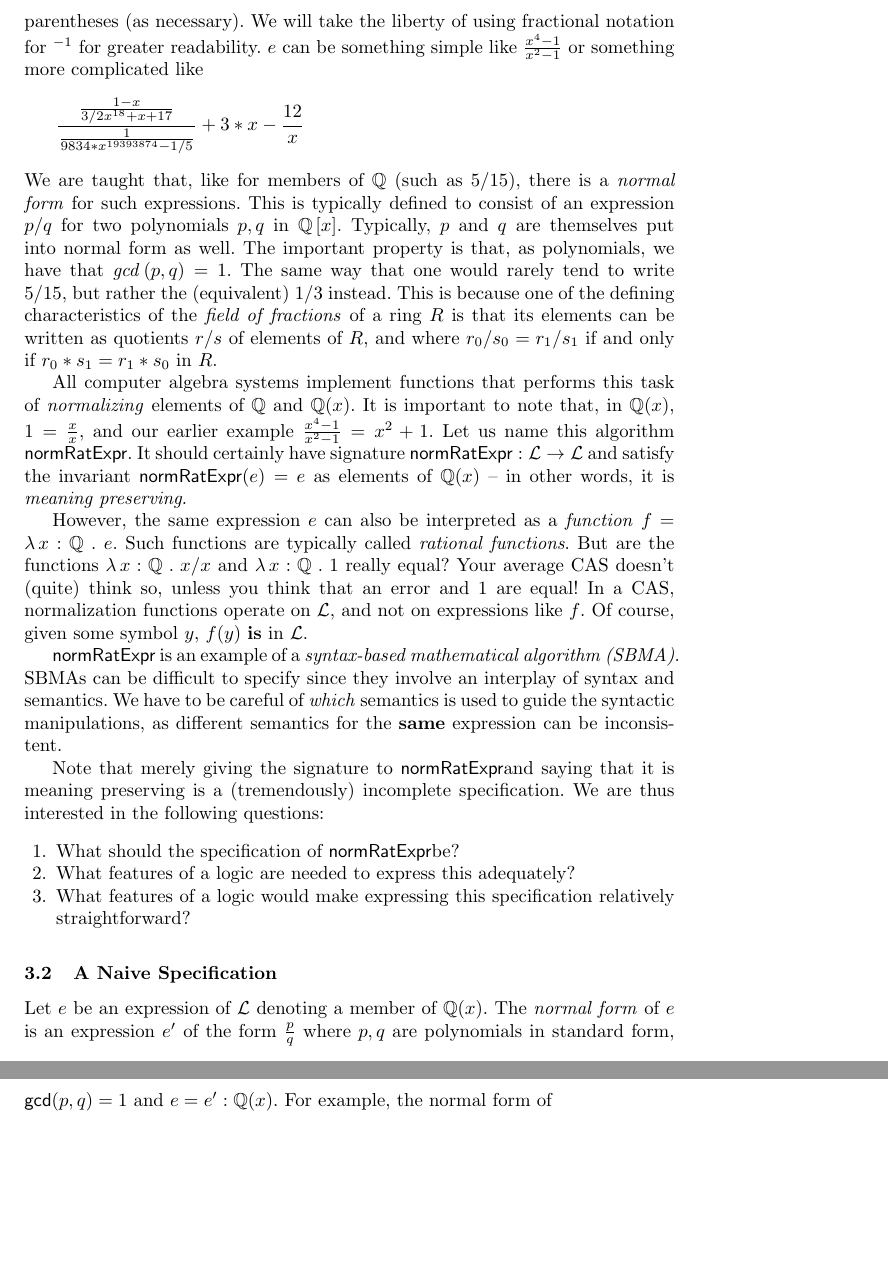
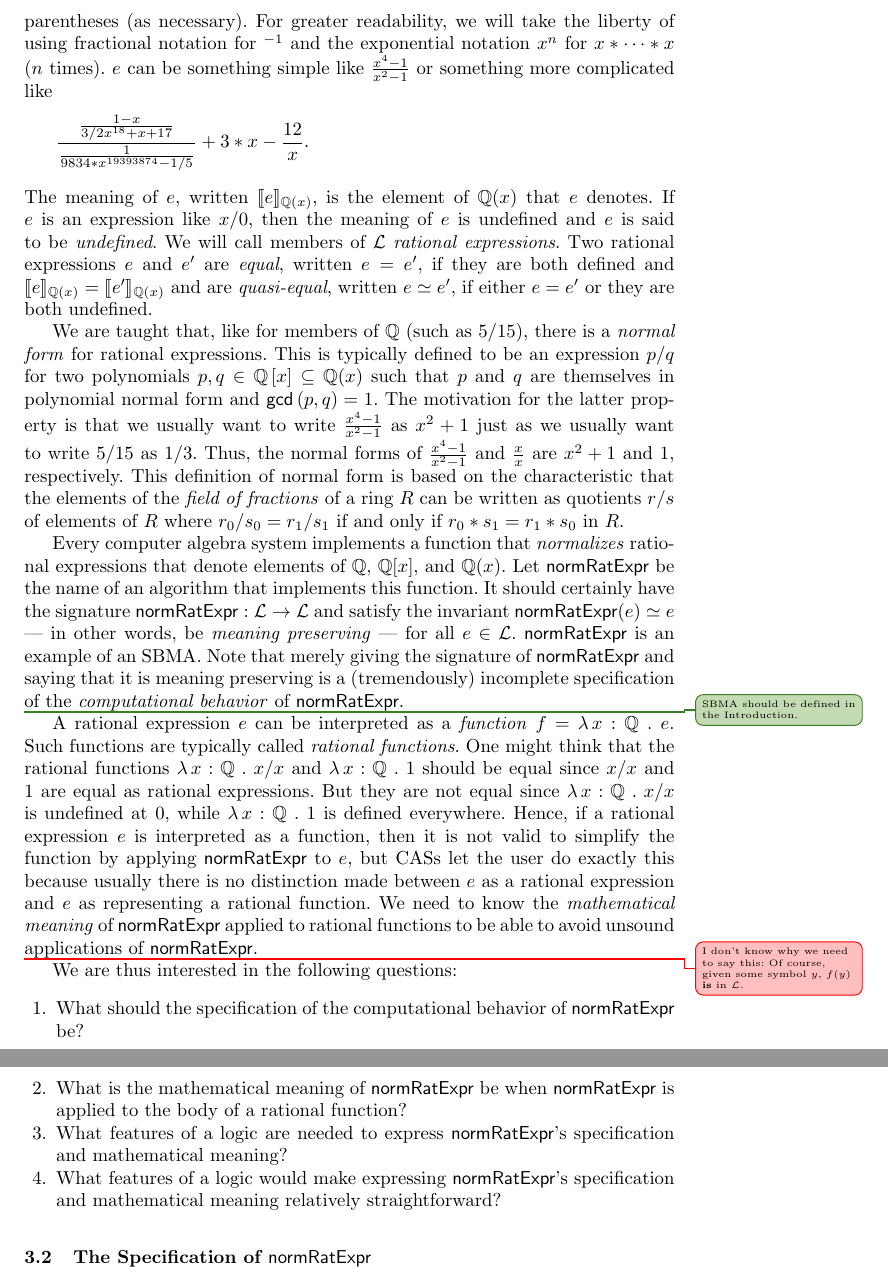
Before and after one commit to JacquesCarette/MathScheme, a LaTeX paper (papers/specifying-sym-comp/towards-spec-sym-comp.tex): two parts of pages 3 and 4 of 5, joined at a grey line, cut so that both start at the same text, the shorter picture padded with empty space. Compiled offline with pdfLaTeX.

Commit message:
New version of problem subsection of example.

```diff
--- a/papers/specifying-sym-comp/towards-spec-sym-comp.tex
+++ b/papers/specifying-sym-comp/towards-spec-sym-comp.tex
@@ -162,74 +162,94 @@ specified --- not meaning preserving.  What went wrong?
 
 \subsection{The Problem}
 
-Let $e$ be an expression in the language $\Lang$ of the field $\QQ(x)$,
-that is a well-formed expression built from the symbols $x, 0, 1, +, *, -,
-\phantom{}^{-1}$, elements of $\QQ$ and parentheses (as necessary). We
-will take the liberty of using fractional notation for
-$\phantom{}^{-1}$ for greater readability.  $e$ can be
-something simple like $\frac{x^4-1}{x^2-1}$ or something more complicated
-like
+Let $e$ be an expression in the language $\Lang$ of the field
+$\QQ(x)$, that is, a well-formed expression built from the symbols $x,
+0, 1, +, *, -, \phantom{}^{-1}$, elements of $\QQ$ and parentheses (as
+necessary).  For greater readability, we will take the liberty of
+using fractional notation for $\phantom{}^{-1}$ and the exponential
+notation $x^n$ for $x * \cdots * x$ ($n$ times).  $e$ can be something
+simple like $\frac{x^4-1}{x^2-1}$ or something more complicated like
 \begin{equation*}
-\frac{\frac{1-x}{3/2 x^{18} + x + 17}}{\frac{1}{9834*x^{19393874}-1/5}}+3*x
--\frac{12}{x}
+\frac{\frac{1-x}{3/2 x^{18} + x + 17}}
+     {\frac{1}{9834*x^{19393874}-1/5}}+3*x -\frac{12}{x}.
 \end{equation*}
-We are taught that, like for members of $\QQ$ (such as $5/15$), there is
-a \emph{normal form} for such expressions. This is typically defined
-to consist of an expression $p/q$ for two polynomials $p,q$ in
-$\QQ\left[x\right]$. Typically, $p$ and $q$ are themselves put into
-normal form as well. The important property is that, as polynomials,
-we have that $\mathit{gcd}\left(p,q\right) = 1$. The same way that
-one would rarely tend to write $5/15$, but rather the (equivalent) $1/3$
-instead.  This is because one of the defining characteristics of the
-\emph{field of fractions} of a ring $R$ is that its elements can be
-written as quotients $r/s$ of elements of $R$, and where $r_0/s_0 = r_1/s_1$
-if and only if $r_0 * s_1 = r_1 * s_0$ in $R$.
+The meaning of $e$, written $\sembrack{e}_{\mathbb{Q}(x)}$, is the
+element of $\QQ(x)$ that $e$ denotes.  If $e$ is an expression like
+$x/0$, then the meaning of $e$ is undefined and $e$ is said to be
+\emph{undefined}.  We will call members of $\Lang$ \emph{rational
+  expressions}.  Two rational expressions $e$ and $e'$ are
+\emph{equal}, written $e = e'$, if they are both defined and
+$\sembrack{e}_{\mathbb{Q}(x)} = \sembrack{e'}_{\mathbb{Q}(x)}$ and are
+\emph{quasi-equal}, written $e \simeq e'$, if either $e = e'$ or they
+are both undefined.
 
-All computer algebra systems implement functions that performs
-this task of \emph{normalizing} elements of $\QQ$ and $\QQ(x)$.
-It is important to note that, in $\QQ(x)$, $ 1 = \frac{x}{x}$, and
-our earlier example $\frac{x^4-1}{x^2-1} = x^2+1$.  Let us name
-this algorithm \NRE. It should certainly have
-signature $\NRE : \Lang \rightarrow \Lang$ and
-satisfy the invariant $\NRE(e) = e$ as elements of $\QQ(x)$ --
-in other words, it is \emph{meaning preserving}.
+We are taught that, like for members of $\QQ$ (such as $5/15$), there
+is a \emph{normal form} for rational expressions. This is typically
+defined to be an expression $p/q$ for two polynomials $p,q \in
+\QQ\left[x\right] \subseteq \QQ(x)$ such that $p$ and $q$ are
+themselves in polynomial normal form and $\mname{gcd}\left(p,q\right)
+= 1$.  The motivation for the latter property is that we usually want
+to write $\frac{x^4-1}{x^2-1}$ as $x^2 + 1$ just as we usually want to
+write $5/15$ as $1/3$.  Thus, the normal forms of
+$\frac{x^4-1}{x^2-1}$ and $\frac{x}{x}$ are $x^2 + 1$ and $1$,
+respectively.  This definition of normal form is based on the
+characteristic that the elements of the \emph{field of fractions} of a
+ring $R$ can be written as quotients $r/s$ of elements of $R$ where
+$r_0/s_0 = r_1/s_1$ if and only if $r_0 * s_1 = r_1 * s_0$ in $R$.
 
-However, the same expression $e$ can also be interpreted as a
-\emph{function} $f = \LambdaApp x : \QQ \mdot e$. Such functions
-are typically called \emph{rational functions}. But are the functions
-$\funQ{x/x}$ and $\funQ{1}$ really equal? Your average CAS doesn't
-(quite) think so, unless you think that an error and $1$ are equal!
-In a CAS, normalization functions operate on $\Lang$, and not on
-expressions like $f$.  Of course, given some symbol $y$, $f(y)$
-\textbf{is} in $\Lang$.
+Every computer algebra system implements a function that
+\emph{normalizes} rational expressions that denote elements of $\QQ$,
+$\QQ[x]$, and $\QQ(x)$.  Let {\NRE} be the name of an algorithm that
+implements this function.  It should certainly have the signature
+$\NRE : \Lang \rightarrow \Lang$ and satisfy the invariant $\NRE(e)
+\simeq e$ --- in other words, be \emph{meaning preserving} --- for all
+$e \in \Lang$.  {\NRE} is an example of an SBMA.  Note that merely
+giving the signature of {\NRE} and saying that it is meaning
+preserving is a (tremendously) incomplete specification of the
+\emph{computational behavior} of {\NRE}.
 
-$\NRE$ is an example of
-a \emph{syntax-based mathematical algorithm (SBMA)}.
+\info{SBMA should be defined in the Introduction.}
+\iffalse
 SBMAs can be difficult to specify since they involve an interplay of
 syntax and semantics.  We have to be careful of \emph{which} semantics
 is used to guide the syntactic manipulations, as different semantics
 for the \textbf{same} expression can be inconsistent.
+\fi
 
-Note that merely giving the signature to \NRE and saying that it is
-meaning preserving is a (tremendously) incomplete specification.
+A rational expression $e$ can be interpreted as a \emph{function} $f =
+\LambdaApp x : \QQ \mdot e$.  Such functions are typically called
+\emph{rational functions}.  One might think that the rational
+functions $\funQ{x/x}$ and $\funQ{1}$ should be equal since $x/x$ and
+$1$ are equal as rational expressions.  But they are not equal since
+$\funQ{x/x}$ is undefined at 0, while $\funQ{1}$ is defined
+everywhere.  Hence, if a rational expression $e$ is interpreted as a
+function, then it is not valid to simplify the function by applying
+{\NRE} to $e$, but CASs let the user do exactly this because usually
+there is no distinction made between $e$ as a rational expression and
+$e$ as representing a rational function.  We need to know the
+\emph{mathematical meaning} of {\NRE} applied to rational functions to
+be able to avoid unsound applications of {\NRE}.
+
+\unsure{I don't know why we need to say this: Of course, given some
+  symbol $y$, $f(y)$ \textbf{is} in $\Lang$.}
+
 We are thus interested in the following questions:
 
 \be
 
-  \item What should the specification of \NRE be?
+  \item What should the specification of the computational behavior of
+    {\NRE} be?
 
-  \item What features of a logic are needed to express this adequately?
+  \item What is the mathematical meaning of {\NRE} be when {\NRE} is
+    applied to the body of a rational function?
 
-  \item What features of a logic would make expressing this
-    specification relatively straightforward?
+  \item What features of a logic are needed to express
+    {\NRE}'s specification and mathematical meaning?
+
+  \item What features of a logic would make expressing {\NRE}'s
+    specification and mathematical meaning relatively straightforward?
 
 \ee
 
-\subsection{A Naive Specification}
+\subsection{The Specification of {\NRE}}
 
-Let $e$ be an expression of $\Lang$ denoting a member of $\QQ(x)$.
-The \emph{normal form} of $e$ is an expression $e'$ of the form
-$\frac{p}{q}$ where $p, q$ are polynomials in
-standard form, $\mname{gcd}(p,q)=1$ and $e = e' : \QQ(x)$.
-For example,
-the normal form of \[\frac{x^2 + 2x - 1}{x^2 - 1} - \frac{x}{x - 1}\]
```
Also changed, not shown: papers/specifying-sym-comp/towards-spec-sym-comp.pdf, papers/specifying-sym-comp/towards-spec-sym-comp.tex (8 more changed lines).
